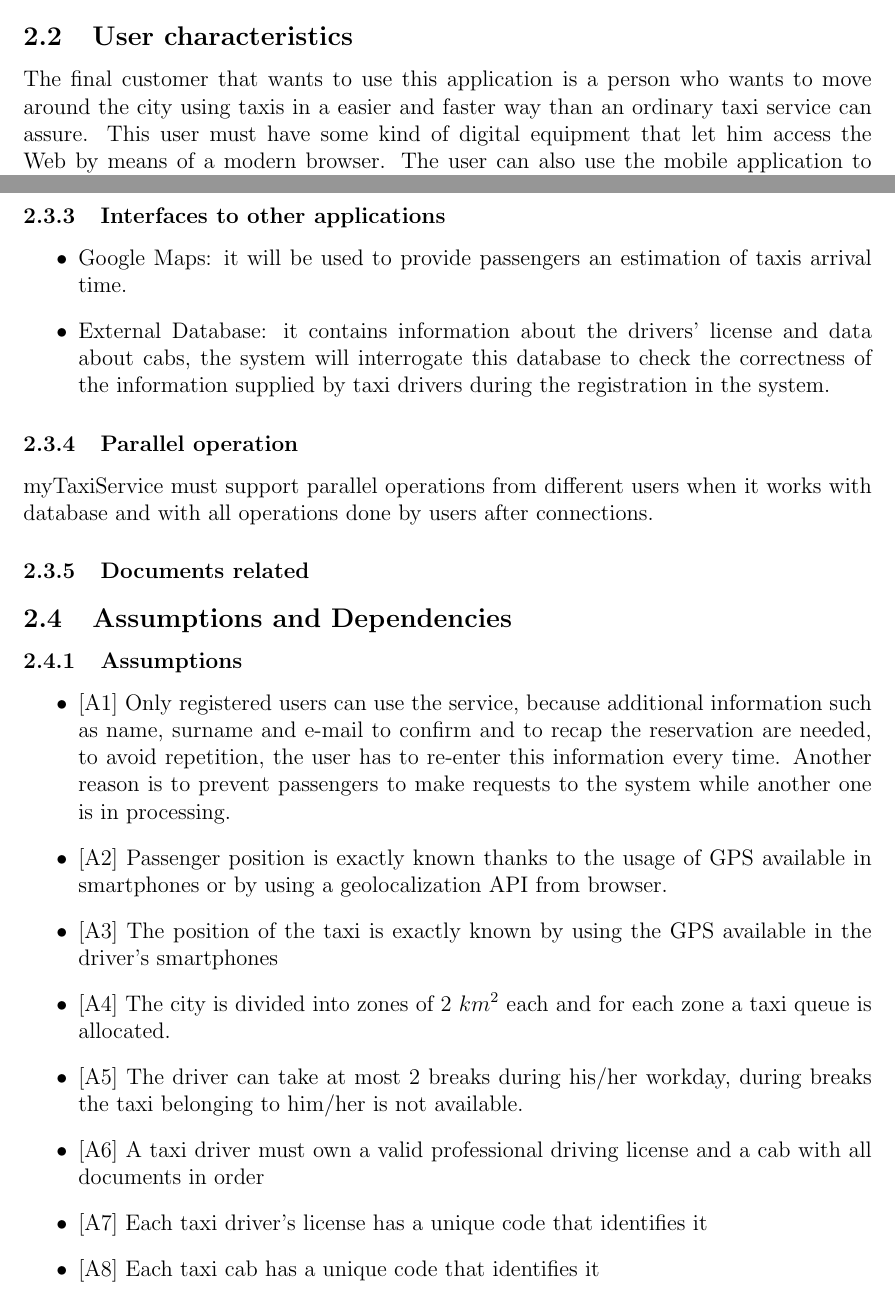
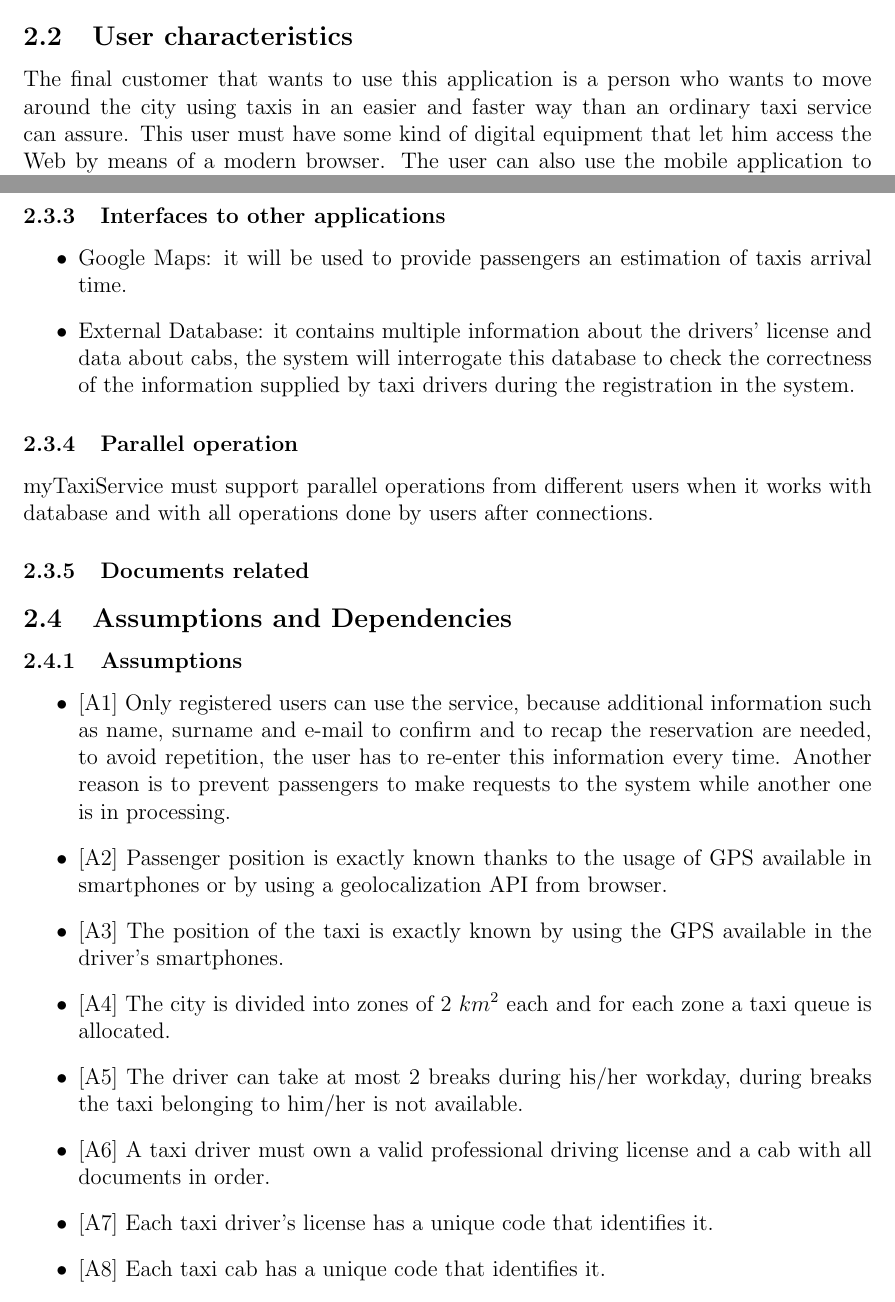
Before and after one commit to ImperiumMaximus/Cab2Dot0, a LaTeX document (Sources/RASD.tex): two parts of pages 7 and 8 of 34, joined at a grey line, cut so that both start at the same text. Compiled offline with pdfLaTeX.

Commit message:
Corrections and fixes

```diff
--- a/Sources/RASD.tex
+++ b/Sources/RASD.tex
@@ -193,7 +193,7 @@ it.
 The final product will consist of a web service and a mobile application for customers and taxi drivers.
 The overall system will also have an internal interface for the system administrator. The system should also interact with existing external services, and will also provide additional APIs that allows the development of additional features in the future.
 \subsection{User characteristics}
-The final customer that wants to use this application is a person who wants to move around the city using taxis in a easier and faster way than an ordinary taxi service can assure. This user must have some kind of digital equipment that let him access the Web by means of a modern browser. The user can also use the mobile application to have a more enhanced user experience using this service.
+The final customer that wants to use this application is a person who wants to move around the city using taxis in an easier and faster way than an ordinary taxi service can assure. This user must have some kind of digital equipment that let him access the Web by means of a modern browser. The user can also use the mobile application to have a more enhanced user experience using this service.
 From the system administrator perspective, he expects a very intuitive interface that enables a fast way to manage the back-end information. We expect that an already hired employee will be trained to do such job.
 \subsection{Constraints}
 \subsubsection{Regulatory policies}
@@ -212,7 +212,7 @@ For the myTaxiService we have identified the following regulatory policies:
 \subsubsection{Interfaces to other applications}
 \begin{itemize}
 \item Google Maps: it will be used to provide passengers an estimation of taxis arrival time.
-\item External Database: it contains information about the drivers' license and data about cabs, the system will interrogate this database to check the correctness of the information supplied by taxi drivers during the registration in the system.
+\item External Database: it contains multiple information about the drivers' license and data about cabs, the system will interrogate this database to check the correctness of the information supplied by taxi drivers during the registration in the system.
 \end{itemize}
 \subsubsection{Parallel operation}
 myTaxiService must support parallel operations from different users when it works
@@ -224,12 +224,12 @@ with database and with all operations done by users after connections.
 \label{a1} \item {[}A1{]} Only registered users can use the service, because additional information such as name, surname and e-mail to confirm and to recap the reservation are needed, to avoid repetition, the user has to re-enter this information every time.
 Another reason is to prevent passengers to make requests to the system while another one is in processing.
 \label{a2} \item {[}A2{]} Passenger position is exactly known thanks to the usage of GPS available in smartphones or by using a geolocalization API from browser.
-\label{a3} \item {[}A3{]} The position of the taxi is exactly known by using the GPS available in the driver's smartphones
+\label{a3} \item {[}A3{]} The position of the taxi is exactly known by using the GPS available in the driver's smartphones.
 \label{a4} \item {[}A4{]} The city is divided into zones of 2 $km^2$ each and for each zone a taxi queue is allocated.
 \label{a5} \item {[}A5{]} The driver can take at most 2 breaks during his/her workday, during breaks the taxi belonging to him/her is not available.
-\label{a6} \item {[}A6{]} A taxi driver must own a valid professional driving license and a cab with all documents in order
-\label{a7} \item {[}A7{]} Each taxi driver's license has a unique code that identifies it
-\label{a8} \item {[}A8{]} Each taxi cab has a unique code that identifies it
+\label{a6} \item {[}A6{]} A taxi driver must own a valid professional driving license and a cab with all documents in order.
+\label{a7} \item {[}A7{]} Each taxi driver's license has a unique code that identifies it.
+\label{a8} \item {[}A8{]} Each taxi cab has a unique code that identifies it.
 \label{a9} \item {[}A9{]} An external database with all the correct and up to date information about the taxi drivers and their cars (valid driving license, cars allowed to circulate in streets, etc.)
 \label{a10} \item {[}A10{]} The existing taxi service is available 24 hours per day, 365 days per year.
 \label{a11} \item {[}A11{]} A taxi has a capacity of at most 3 passengers.
```
Also changed, not shown: Deliverables/RASD.pdf, Sources/RASD.tex (2 more changed lines), 1 other file.
